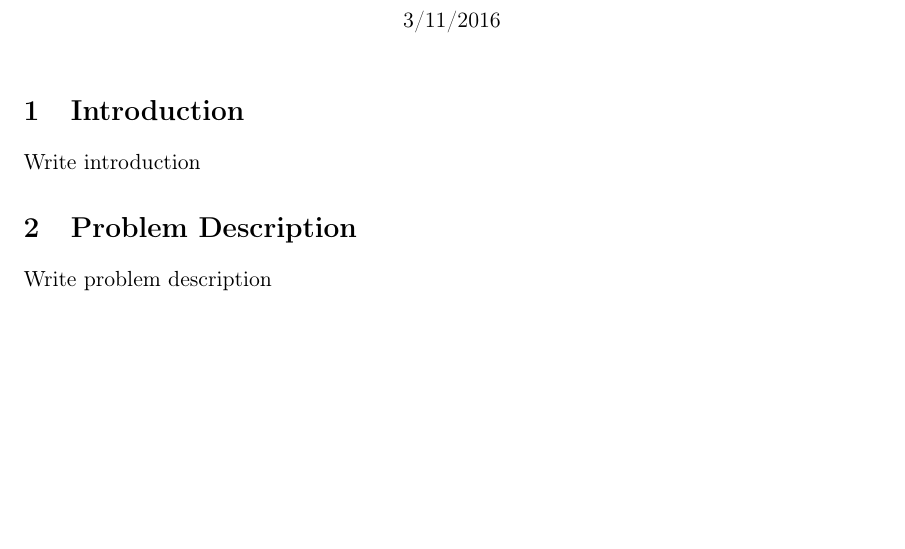
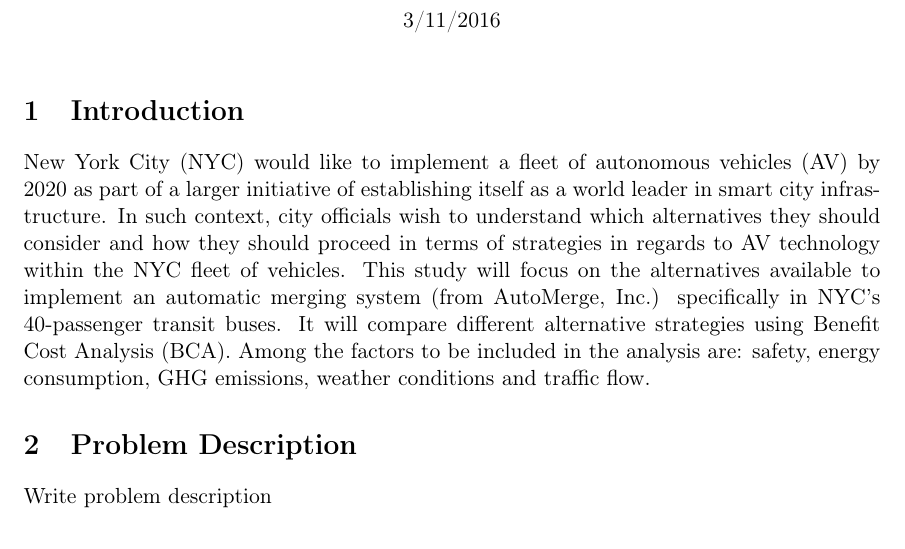
Before and after one commit to kikoralston/Git19702Proj1, a LaTeX document (latex/draft/draft_project.tex): part of the page, cut so that both start at the same text, the shorter picture padded with empty space. Compiled offline with pdfLaTeX.

Commit message:
Added introduction text at draft_project and formatted readme.md

```diff
--- a/latex/draft/draft_project.tex
+++ b/latex/draft/draft_project.tex
@@ -25,7 +25,7 @@
 
 \section{Introduction}
 
-Write introduction
+New York City (NYC) would like to implement a fleet of autonomous vehicles (AV) by 2020 as part of a larger initiative of establishing itself as a world leader in smart city infrastructure. In such context, city officials wish to understand which alternatives they should consider and how they should proceed in terms of strategies in regards to AV technology within the NYC fleet of vehicles. This study will focus on the alternatives available to implement an automatic merging system (from AutoMerge, Inc.) specifically in NYC's 40-passenger transit buses. It will compare different alternative strategies using Benefit Cost Analysis (BCA). Among the factors to be included in the analysis are: safety, energy consumption, GHG emissions, weather conditions and traffic flow.
 
 \section{Problem Description}
 
```
Also changed, not shown: README.md, latex/draft/draft_project.pdf, 1 other file.
